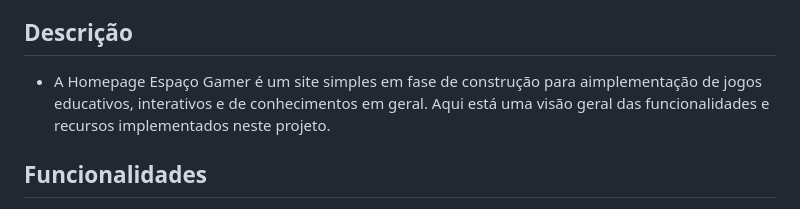
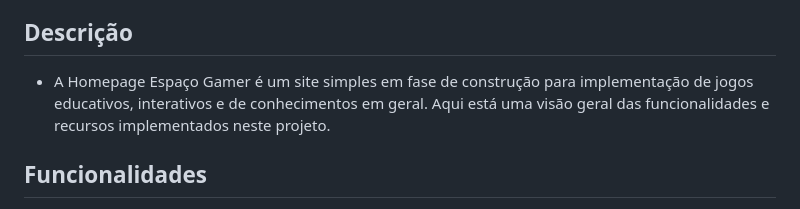
Before and after one commit to Carla-coder/Espaco_Gamer, a Markdown page: README.md, the part around the change. Rendered like a GitHub page.

```diff
--- a/README.md
+++ b/README.md
@@ -4,7 +4,7 @@
 
 ## Descrição
 
-- A Homepage Espaço Gamer é um site simples em fase de construção para aimplementação de jogos educativos, interativos e de conhecimentos em geral. Aqui está uma visão geral das funcionalidades e recursos implementados neste projeto.
+- A Homepage Espaço Gamer é um site simples em fase de construção para implementação de jogos educativos, interativos e de conhecimentos em geral. Aqui está uma visão geral das funcionalidades e recursos implementados neste projeto.
 
 ## Funcionalidades
 
```
